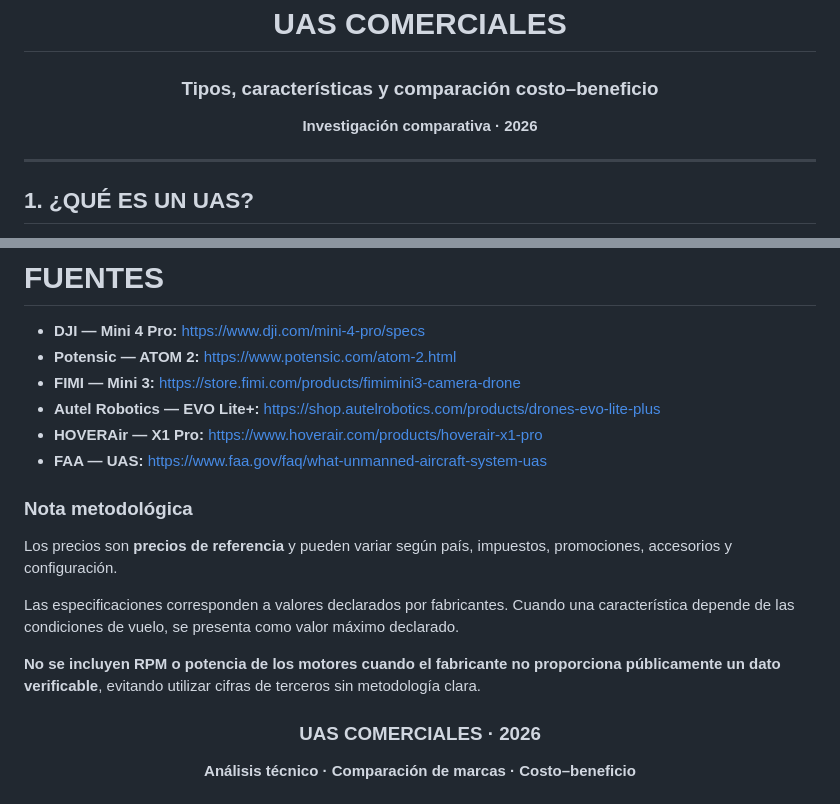
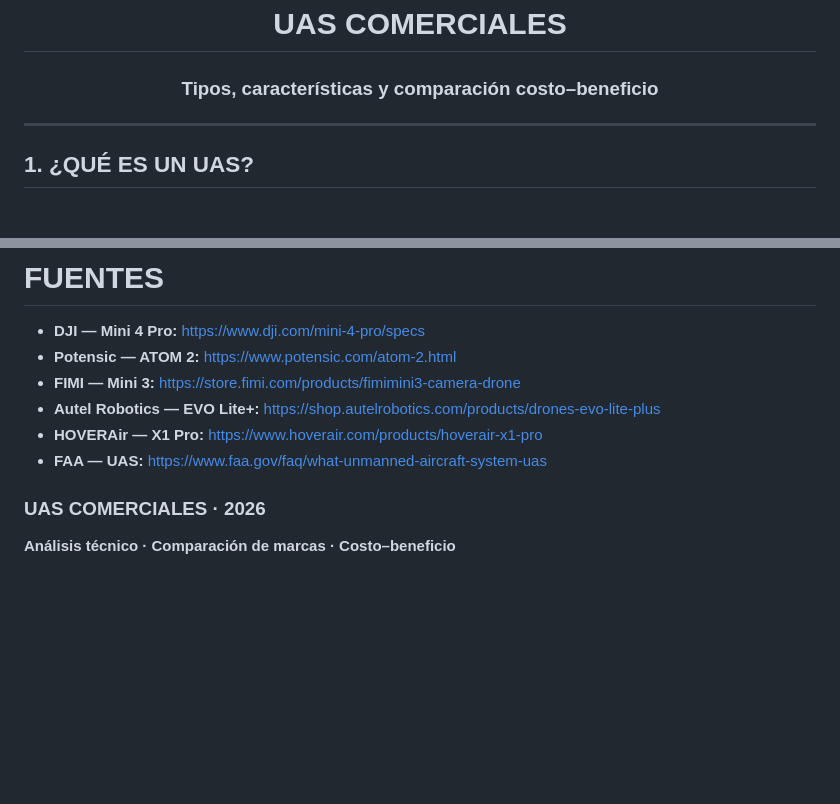
Before and after one commit to juancarov/FundamentosUAS, a Markdown page: ComparacionUAS.md, 2 parts joined by grey strips. Rendered like a GitHub page; blank space fills up the shorter version.

```diff
--- a/ComparacionUAS.md
+++ b/ComparacionUAS.md
@@ -3,8 +3,6 @@
 # UAS COMERCIALES
 
 ### Tipos, características y comparación costo–beneficio
-
-**Investigación comparativa · 2026**
 
 </div>
 
@@ -217,15 +215,6 @@ El **FIMI Mini 3** destaca por su precio de entrada, mientras que el **HOVERAir
 - **HOVERAir — X1 Pro:** https://www.hoverair.com/products/hoverair-x1-pro
 - **FAA — UAS:** https://www.faa.gov/faq/what-unmanned-aircraft-system-uas
 
-### Nota metodológica
-
-Los precios son **precios de referencia** y pueden variar según país, impuestos, promociones, accesorios y configuración.
-
-Las especificaciones corresponden a valores declarados por fabricantes. Cuando una característica depende de las condiciones de vuelo, se presenta como valor máximo declarado.
-
-**No se incluyen RPM o potencia de los motores cuando el fabricante no proporciona públicamente un dato verificable**, evitando utilizar cifras de terceros sin metodología clara.
-
-<div align="center">
 
 ### UAS COMERCIALES · 2026
 
```
Also changed, not shown: other parts of ComparacionUAS.md (+6 -6 lines).
